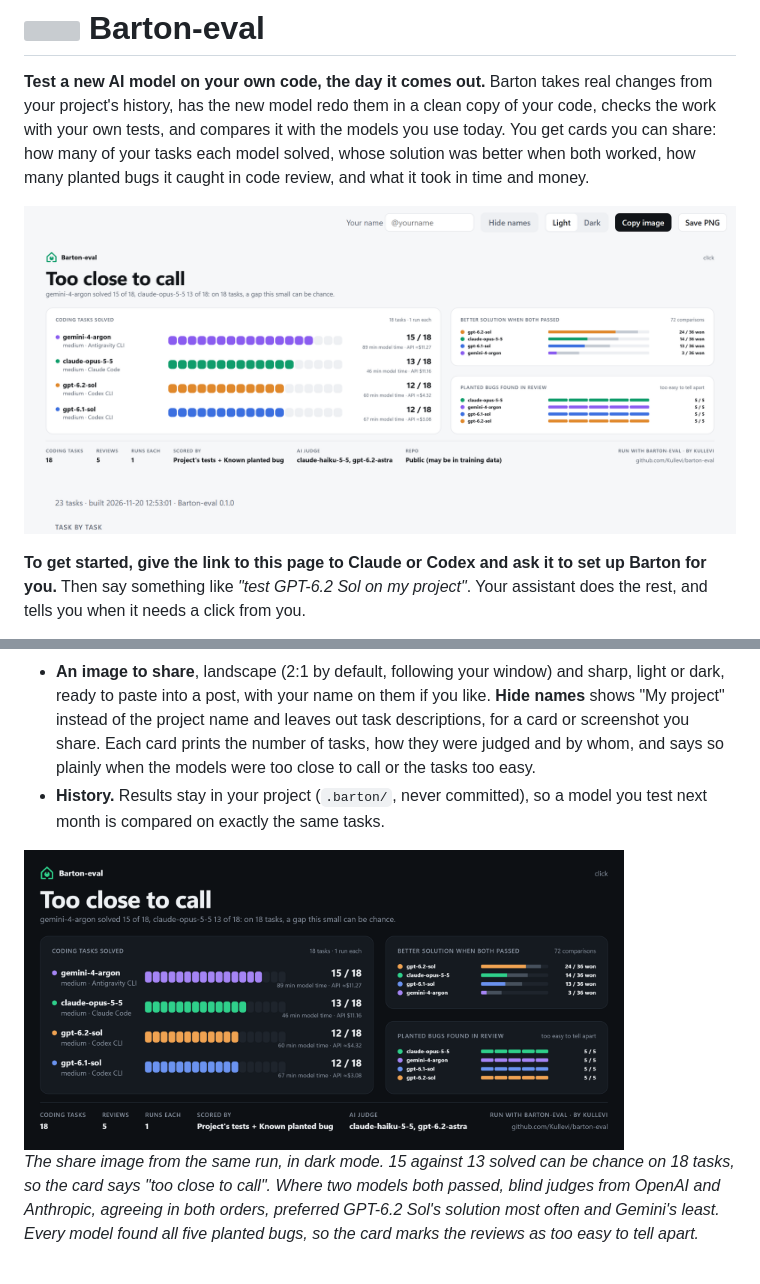
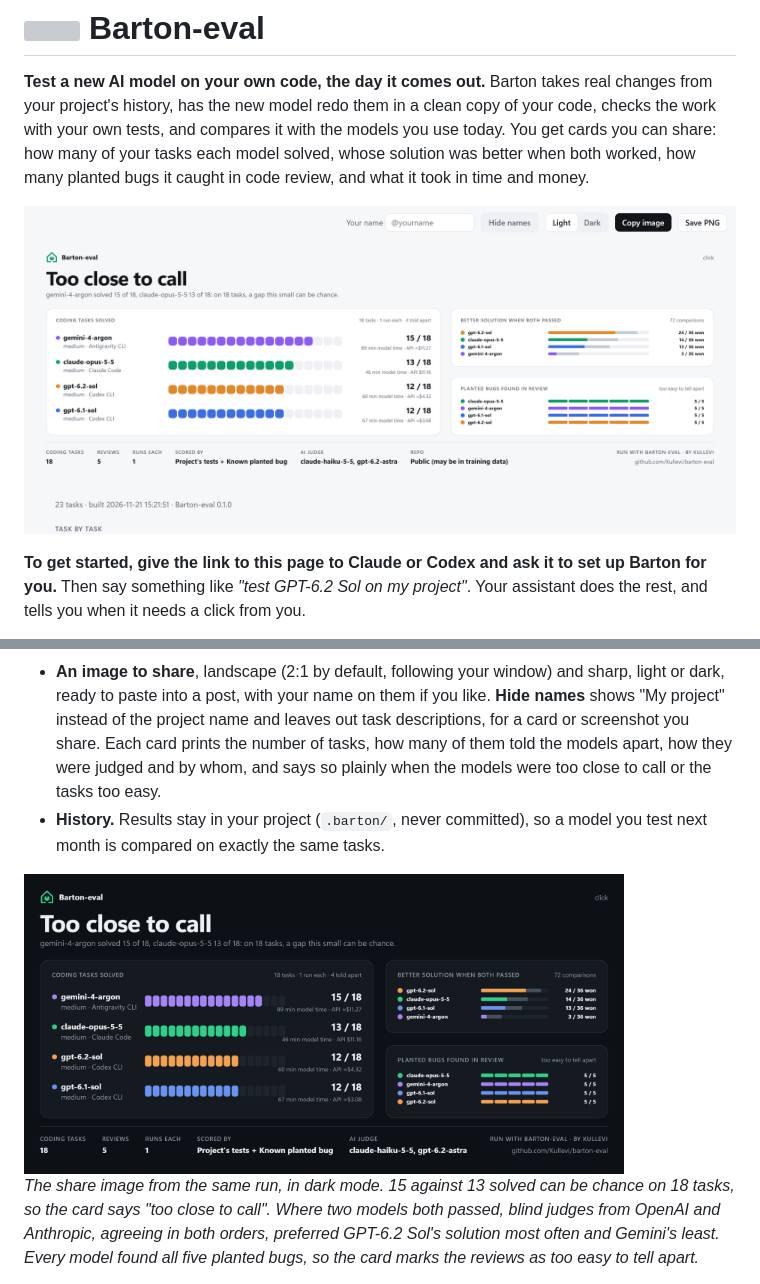
Before and after one commit to Kullevi/barton-eval, a Markdown page: README.md, 2 parts joined by grey strips. Drawn GitHub-style; pictures changed too: docs/card.png, docs/report.png; grey boxes are pictures that could not be loaded.

Commit message:
Show how many tasks told the settings apart in the coding panel, bring the design notes up to date, and rebuild the example images and the repo's social preview with the current code

```diff
--- a/README.md
+++ b/README.md
@@ -52,8 +52,9 @@ on exactly the same tasks.
   and sharp, light or dark, ready to paste into a post, with your name on them if you like. **Hide names**
   shows "My project" instead of the project name and leaves out task
   descriptions, for a card or screenshot you share.
-  Each card prints the number of tasks, how they were judged and by whom, and
-  says so plainly when the models were too close to call or the tasks too easy.
+  Each card prints the number of tasks, how many of them told the models apart,
+  how they were judged and by whom, and says so plainly when the models were
+  too close to call or the tasks too easy.
 - **History.** Results stay in your project (`.barton/`, never committed), so a
   model you test next month is compared on exactly the same tasks.
 
```
Also changed, not shown: docs/DESIGN.md (+22 -3 lines), docs/social.png (added), 1 other file.
